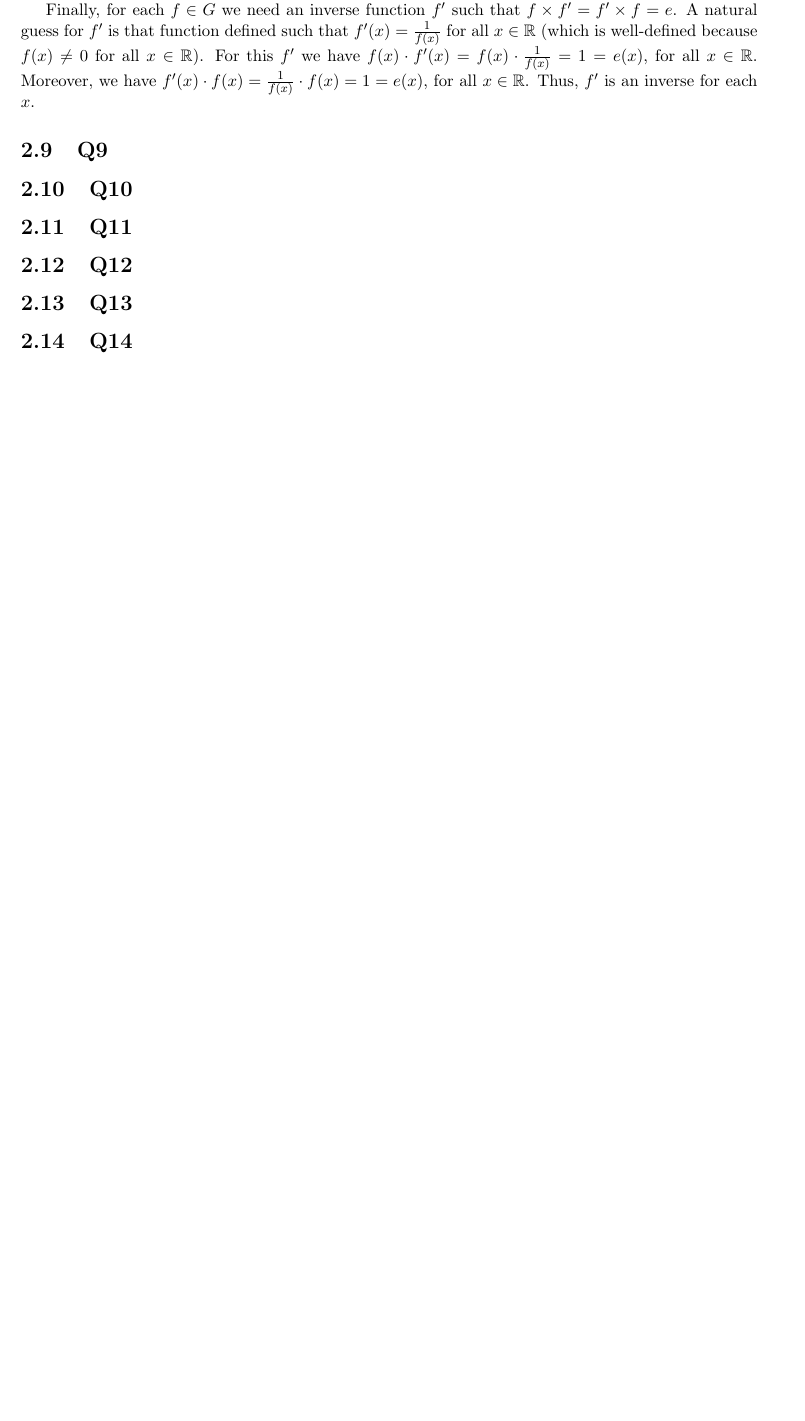
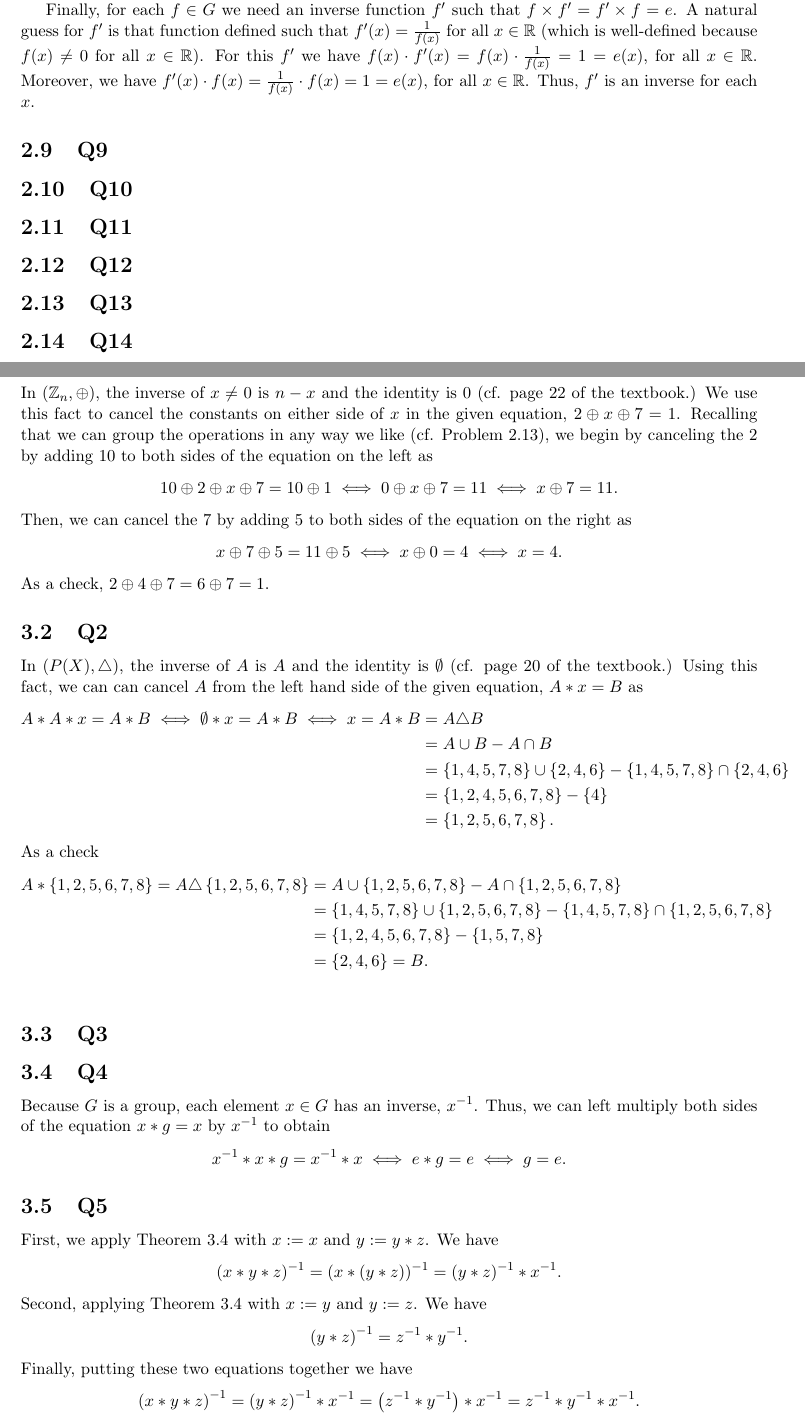
Before and after one commit to brianward92/Pure-Math, a LaTeX document (Abstract-Algebra-Saracino/abstract.tex): part of page 18 of 18 before the commit and two parts of pages 18 and 19 of 20 after it, the two joined at a grey line, cut so that both start at the same text, the shorter picture padded with empty space. Compiled offline with pdfLaTeX.

Commit message:
Completed 3.1-3.2, 3.4-3.5, and 3.9.

```diff
--- a/Abstract-Algebra-Saracino/abstract.tex
+++ b/Abstract-Algebra-Saracino/abstract.tex
@@ -821,3 +821,70 @@ Finally, for each $f\in G$ we need an inverse function $f^\prime$ such that $f\t
 
 \subsection{Q14}
 
+
+
+
+
+\newpage
+
+\section{Fundamental Theorems about Groups}
+
+\subsection{Q1}
+
+In $(\Z_n,\oplus)$, the inverse of $x\neq0$ is $n-x$ and the identity is $0$ (cf. page 22 of the textbook.) We use this fact to cancel the constants on either side of $x$ in the given equation, $2 \oplus x \oplus 7 = 1$. Recalling that we can group the operations in any way we like (cf. Problem 2.13), we begin by canceling the $2$ by adding $10$ to both sides of the equation on the left as
+\begin{align*}
+	10 \oplus 2 \oplus x \oplus 7 = 10 \oplus 1 \iff 0 \oplus x \oplus 7 = 11 \iff x \oplus 7 = 11.
+\end{align*}
+Then, we can cancel the $7$ by adding $5$ to both sides of the equation on the right as
+\begin{align*}
+	x \oplus 7 \oplus 5 = 11 \oplus 5 \iff x \oplus 0 = 4 \iff x = 4.
+\end{align*}
+As a check, $2 \oplus 4 \oplus 7 = 6 \oplus 7 = 1$.
+
+
+
+\subsection{Q2}
+
+In $\left(P(X),\triangle\right)$, the inverse of $A$ is $A$ and the identity is $\emptyset$ (cf. page 20 of the textbook.) Using this fact, we can can cancel $A$ from the left hand side of the given equation, $A*x=B$ as
+\begin{align*}
+	A*A*x=A*B\iff\emptyset * x= A*B\iff x = A*B & = A \triangle B \\
+	& = A \cup B - A \cap B \\
+	& = \left\{1,4,5,7,8\right\}\cup\left\{2,4,6\right\} - \left\{1,4,5,7,8\right\}\cap\left\{2,4,6\right\} \\
+	& = \left\{1,2,4,5,6,7,8\right\}- \left\{4\right\}\\
+	& = \left\{1,2,5,6,7,8\right\}.
+\end{align*}
+As a check
+\begin{align*}
+	A*\left\{1,2,5,6,7,8\right\} = A\triangle\left\{1,2,5,6,7,8\right\}  & = A\cup\left\{1,2,5,6,7,8\right\} - A\cap\left\{1,2,5,6,7,8\right\}\\
+	& = \left\{1,4,5,7,8\right\}\cup\left\{1,2,5,6,7,8\right\} - \left\{1,4,5,7,8\right\}\cap\left\{1,2,5,6,7,8\right\}\\
+	& = \left\{1,2,4,5,6,7,8\right\} - \left\{1,5,7,8\right\}\\
+	& = \left\{2,4,6\right\} = B.\\
+\end{align*}
+
+
+
+\subsection{Q3}
+
+\subsection{Q4}
+
+Because $G$ is a group, each element $x\in G$ has an inverse, $x^{-1}$. Thus, we can left multiply both sides of the equation $x*g=x$ by $x^{-1}$ to obtain
+\begin{align*}
+	x^{-1}*x*g=x^{-1}*x\iff e*g=e \iff g = e.
+\end{align*}
+
+
+
+\subsection{Q5}
+
+First, we apply Theorem 3.4 with $x:=x$ and $y:=y*z$. We have
+\begin{align*}
+	\left(x*y*z\right)^{-1}=\left(x*(y*z)\right)^{-1}=\left(y*z\right)^{-1}*x^{-1}.
+\end{align*}
+Second, applying Theorem 3.4 with $x:=y$ and $y:=z$. We have
+\begin{align*}
+	\left(y*z\right)^{-1}=z^{-1}*y^{-1}.
+\end{align*}
+Finally, putting these two equations together we have
+\begin{align*}
+	\left(x*y*z\right)^{-1}=\left(y*z\right)^{-1}*x^{-1}=\left(z^{-1}*y^{-1}\right)*x^{-1}=z^{-1}*y^{-1}*x^{-1}.
+\end{align*}
```
Also changed, not shown: Abstract-Algebra-Saracino/unsolved_problems.txt (+1 -1 lines), Abstract-Algebra-Saracino/abstract.pdf, Abstract-Algebra-Saracino/abstract.tex (44 more changed lines), 5 other files.
